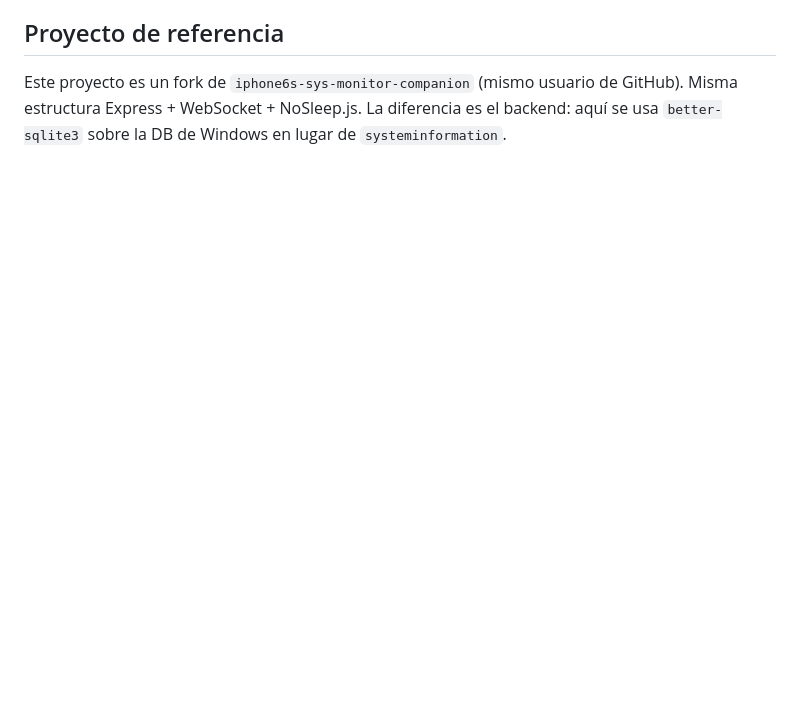
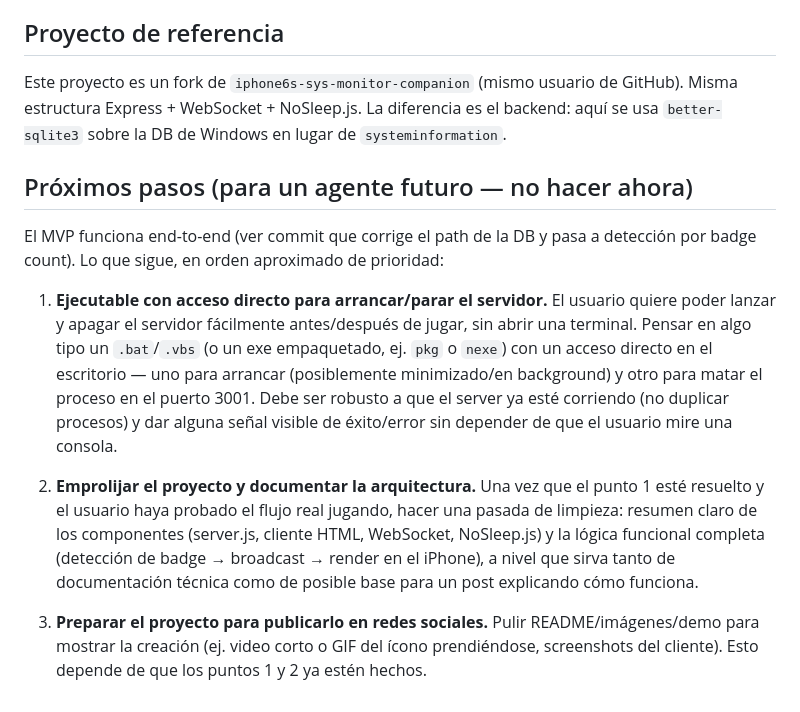
Before and after one commit to PedroRodP/iphone6s-watch-companion, a Markdown page: CLAUDE.md, the part around the change. Rendered like a GitHub page; blank space fills up the shorter version.

Commit message:
Add roadmap for shortcut launcher, docs cleanup, and social prep
Notes next steps for a future agent: a packaged executable + desktop
shortcut to start/stop the server without a terminal, a documentation
pass summarizing components and functional logic, and polishing the
project for a social media showcase.

```diff
--- a/CLAUDE.md
+++ b/CLAUDE.md
@@ -128,3 +128,27 @@ caché local (leveldb/IndexedDB) — ambas mucho más frágiles, no implementada
 Este proyecto es un fork de `iphone6s-sys-monitor-companion` (mismo usuario de GitHub).
 Misma estructura Express + WebSocket + NoSleep.js. La diferencia es el backend:
 aquí se usa `better-sqlite3` sobre la DB de Windows en lugar de `systeminformation`.
+
+## Próximos pasos (para un agente futuro — no hacer ahora)
+
+El MVP funciona end-to-end (ver commit que corrige el path de la DB y pasa a detección
+por badge count). Lo que sigue, en orden aproximado de prioridad:
+
+1. **Ejecutable con acceso directo para arrancar/parar el servidor.** El usuario quiere
+   poder lanzar y apagar el servidor fácilmente antes/después de jugar, sin abrir una
+   terminal. Pensar en algo tipo un `.bat`/`.vbs` (o un exe empaquetado, ej. `pkg` o
+   `nexe`) con un acceso directo en el escritorio — uno para arrancar (posiblemente
+   minimizado/en background) y otro para matar el proceso en el puerto 3001. Debe ser
+   robusto a que el server ya esté corriendo (no duplicar procesos) y dar alguna señal
+   visible de éxito/error sin depender de que el usuario mire una consola.
+
+2. **Emprolijar el proyecto y documentar la arquitectura.** Una vez que el punto 1 esté
+   resuelto y el usuario haya probado el flujo real jugando, hacer una pasada de
+   limpieza: resumen claro de los componentes (server.js, cliente HTML, WebSocket,
+   NoSleep.js) y la lógica funcional completa (detección de badge → broadcast →
+   render en el iPhone), a nivel que sirva tanto de documentación técnica como de
+   posible base para un post explicando cómo funciona.
+
+3. **Preparar el proyecto para publicarlo en redes sociales.** Pulir README/imágenes/demo
+   para mostrar la creación (ej. video corto o GIF del ícono prendiéndose, screenshots
+   del cliente). Esto depende de que los puntos 1 y 2 ya estén hechos.
```
